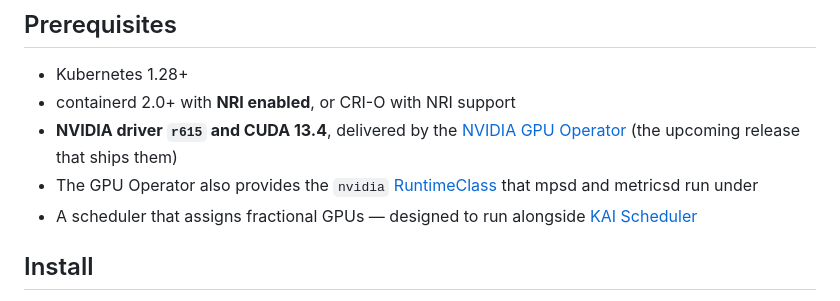
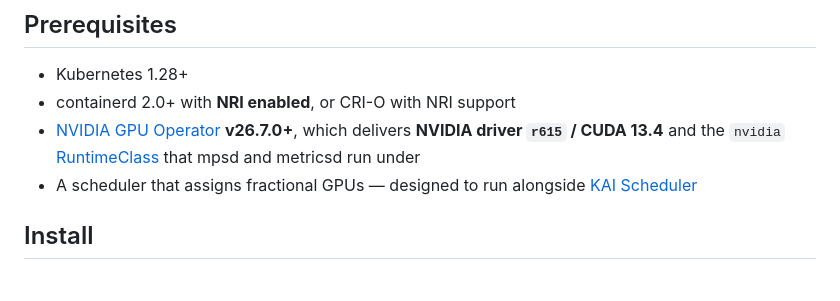
Before and after one commit to kai-scheduler/kai-gpu-fractioning, a Markdown page: README.md, the part around the change. GitHub-like rendering.

Commit message:
docs: pin minimum GPU Operator version (v26.7.0)
Resolves the version TODO: NVIDIA GPU Operator v26.7.0+ (delivers driver r615 /
CUDA 13.4 + the nvidia RuntimeClass). Min GPU architecture still TODO(Hagay).

Signed-off-by: Dan Bar <dbar@nvidia.com>

```diff
--- a/README.md
+++ b/README.md
@@ -50,8 +50,7 @@ the "works with KAI Scheduler" story explicit up top? -->
 
 - Kubernetes 1.28+
 - containerd 2.0+ with **NRI enabled**, or CRI-O with NRI support
-- **NVIDIA driver `r615` and CUDA 13.4**, delivered by the [NVIDIA GPU Operator](https://github.com/NVIDIA/gpu-operator) (the upcoming release that ships them) <!-- TODO(Hagay): pin the exact GPU Operator version once released; note min GPU architecture supported by CUDA 13.4 -->
-- The GPU Operator also provides the `nvidia` [RuntimeClass](https://kubernetes.io/docs/concepts/containers/runtime-class/) that mpsd and metricsd run under
+- [NVIDIA GPU Operator](https://github.com/NVIDIA/gpu-operator) **v26.7.0+**, which delivers **NVIDIA driver `r615` / CUDA 13.4** and the `nvidia` [RuntimeClass](https://kubernetes.io/docs/concepts/containers/runtime-class/) that mpsd and metricsd run under <!-- TODO(Hagay): note the min GPU architecture supported by CUDA 13.4 -->
 - A scheduler that assigns fractional GPUs — designed to run alongside [KAI Scheduler](https://github.com/NVIDIA/KAI-Scheduler) <!-- TODO(Hagay): confirm the minimum KAI Scheduler version -->
 
 ## Install
```
